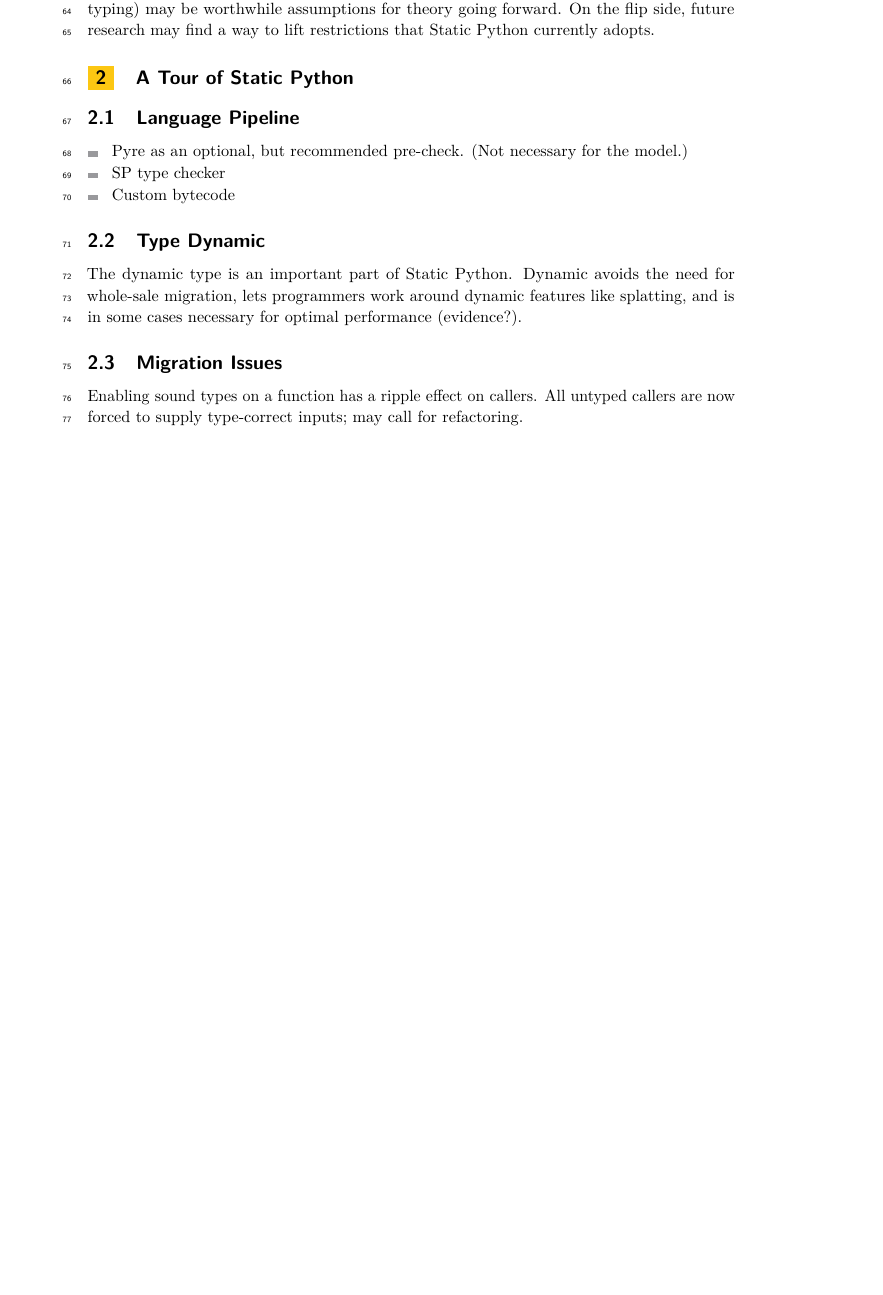
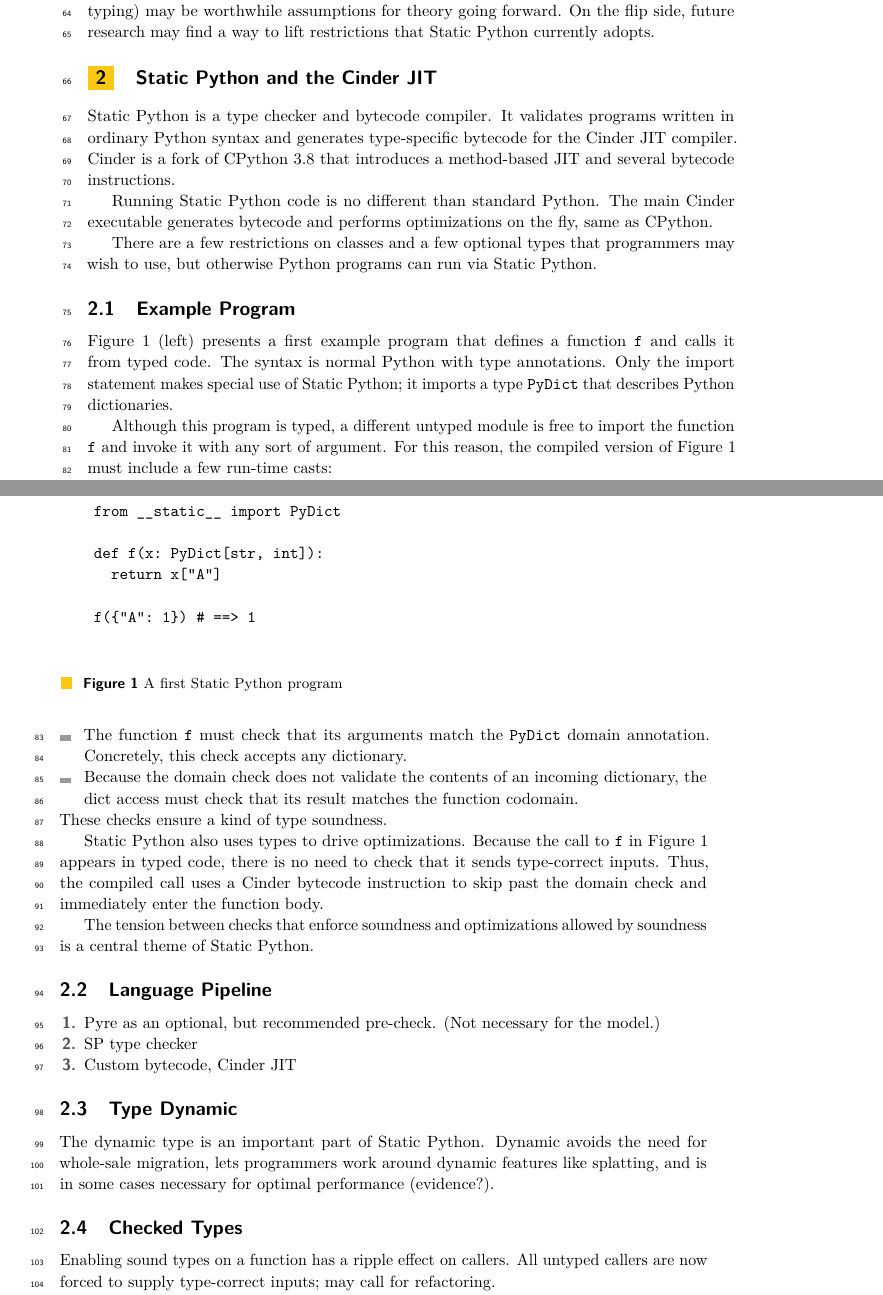
Before and after one commit to brownplt/insta-model, a LaTeX paper (ecoop-2022/paper.tex): part of page 2 of 4 before the commit and two parts of pages 2 and 3 of 5 after it, the two joined at a grey line, cut so that both start at the same text, the shorter picture padded with empty space. Compiled offline with pdfLaTeX.

Commit message:
ecoop: sec2 intro

```diff
--- a/ecoop-2022/paper.tex
+++ b/ecoop-2022/paper.tex
@@ -170,18 +171,105 @@
 that \SP{} currently adopts.
 
 
-\section{A Tour of Static Python}
+\section{\SP{} and the Cinder JIT}
 \label{s:tour}
 %% purpose = SP looks like Pyre, adds soundness to certain types
+
+\SP{} is a type checker and bytecode compiler.
+It validates programs written in ordinary Python syntax
+and generates type-specific bytecode for the Cinder JIT compiler.
+Cinder is a fork of CPython 3.8 that introduces a method-based
+JIT and several bytecode instructions.
+
+Running \SP{} code is no different than standard Python.
+The main Cinder executable generates bytecode and performs
+optimizations on the fly, same as CPython.
+
+There are a few restrictions on classes
+and a few optional types that programmers may wish to use,
+but otherwise Python programs can run via \SP{}.
+%% TODO awk
+
+
+\subsection{Example Program}
+
+\begin{figure}
+  %% TODO replace with a real program
+%  \begin{minipage}[t]{0.5\columnwidth}
+  \begin{verbatim}
+    from __static__ import PyDict
+
+    def f(x: PyDict[str, int]):
+      return x["A"]
+
+    f({"A": 1}) # ==> 1
+  \end{verbatim}
+%  \end{minipage}\begin{minipage}[t]{0.5\columnwidth}
+%  \begin{verbatim}
+%    from __static__ import PyDict
+%
+%    def f(x: PyDict[str, int]):
+%      check_args(x, PyDict)
+%      return cast(x["A"], int)
+%
+%    invoke_function(f, {"A": 1}) # ==> 1
+%  \end{verbatim}
+%  %  ....
+%  %  CHECK_ARGS
+%  %  ....
+%  %  INVOKE_FUNCTION
+%  \end{minipage}
+%  \begin{verbatim}
+%    from __static__ import CheckedDict
+%
+%    def f(x: CheckedDict[str, int]):
+%      return x["A"]
+%
+%    f(CheckedDict({"A": 1}))
+%  \end{verbatim}
+  \caption{A first \SP{} program}
+  \label{fig:sp-example}
+\end{figure}
+
+\Cref{fig:sp-example} (left) presents a first example program
+that defines a function \code{f} and calls it from typed code.
+The syntax is normal Python with type annotations.
+Only the import statement makes special use of \SP{};
+it imports a type \code{PyDict} that describes Python dictionaries.
+
+Although this program is typed, a different untyped module is free
+to import the function \code{f} and invoke it with any sort of
+argument.
+For this reason, the compiled version of \cref{fig:sp-example} must
+include a few run-time casts:
+\begin{itemize}
+  \item
+    The function \code{f} must check that its arguments match the \code{PyDict} domain annotation.
+    Concretely, this check accepts any dictionary.
+  \item
+    Because the domain check does not validate the contents of an incoming dictionary,
+    the dict access must check that its result matches the function codomain.
+\end{itemize}
+These checks ensure a kind of type soundness.
+
+\SP{} also uses types to drive optimizations.
+Because the call to \code{f} in \cref{fig:sp-example} appears in typed code,
+there is no need to check that it sends type-correct inputs.
+Thus, the compiled call uses a Cinder bytecode instruction to skip past the
+domain check and immediately enter the function body.
+
+The tension between checks that enforce soundness and optimizations allowed by soundness
+is a central theme of \SP{}.
 
 
 \subsection{Language Pipeline}
 
-\begin{itemize}
+
+\begin{enumerate}
   \item Pyre as an optional, but recommended pre-check. (Not necessary for the model.)
   \item SP type checker
-  \item Custom bytecode
-\end{itemize}
+  \item Custom bytecode, Cinder JIT
+\end{enumerate}
 
 
 \subsection{Type Dynamic}
@@ -192,7 +280,7 @@
 and is in some cases necessary for optimal performance (evidence?).
 
 
-\subsection{Migration Issues}
+\subsection{Checked Types}
 
 %% more to say about the style of migration in SP?
 
```
Also changed, not shown: ecoop-2022/paper.tex (20 more changed lines).
